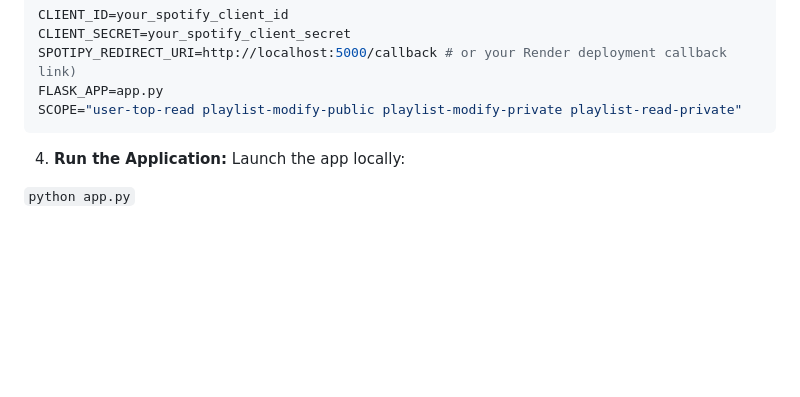
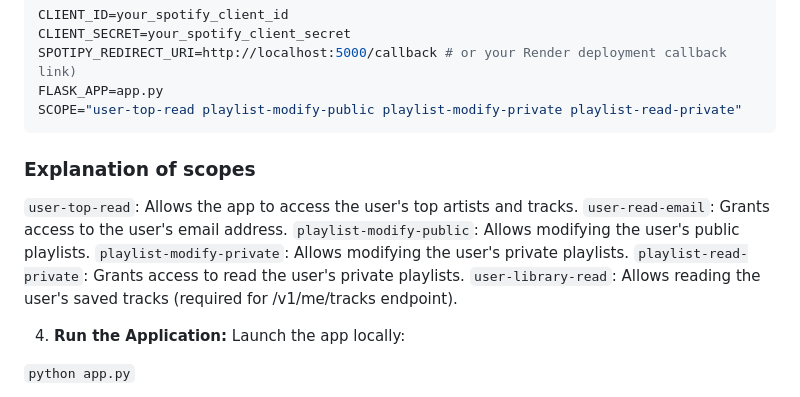
Before and after one commit to dweath411/Spotify, a Markdown page: README.md, the part around the change. Rendered like a GitHub page; blank space fills up the shorter version.

````diff
--- a/README.md
+++ b/README.md
@@ -57,6 +57,15 @@ SPOTIPY_REDIRECT_URI=http://localhost:5000/callback # or your Render deployment
 FLASK_APP=app.py
 SCOPE="user-top-read playlist-modify-public playlist-modify-private playlist-read-private"
 ```
+
+### Explanation of scopes
+
+`user-top-read`: Allows the app to access the user's top artists and tracks.
+`user-read-email`: Grants access to the user's email address.
+`playlist-modify-public`: Allows modifying the user's public playlists.
+`playlist-modify-private`: Allows modifying the user's private playlists.
+`playlist-read-private`: Grants access to read the user's private playlists.
+`user-library-read`: Allows reading the user's saved tracks (required for /v1/me/tracks endpoint).
 
 4. **Run the Application:** Launch the app locally:
 
````
